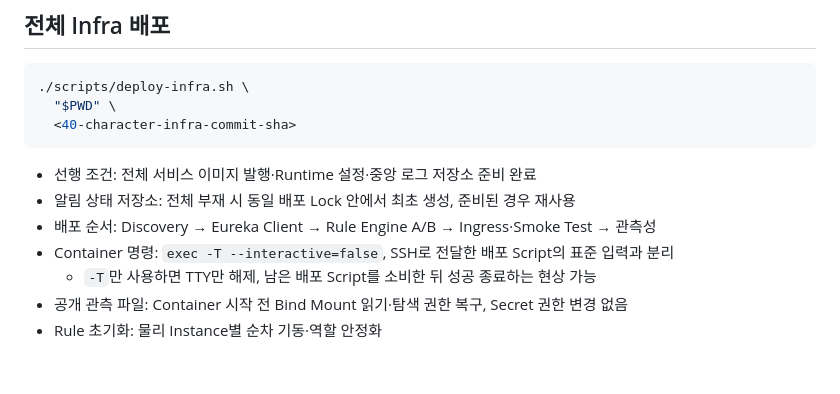
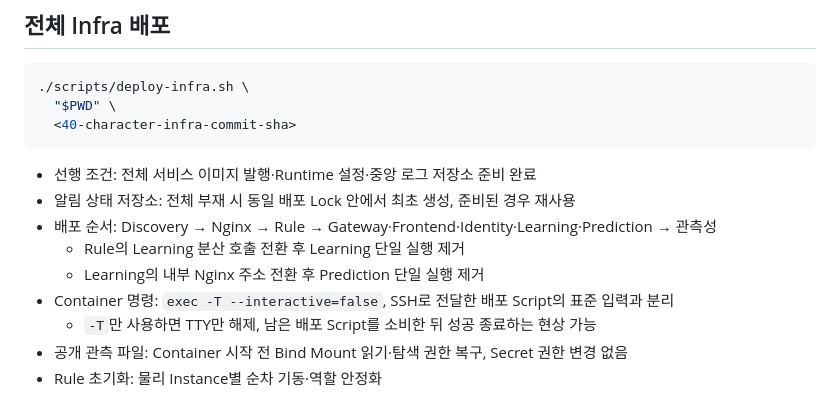
Before and after one commit to nhnacademy-aiot3-omagotchi/omagotchi-infra, a Markdown page: docs/operations.md, the part around one of its changes. Rendered like a GitHub page; blank space fills up the shorter version.

```diff
--- a/docs/operations.md
+++ b/docs/operations.md
@@ -133,7 +133,9 @@ shellcheck scripts/*.sh tests/*.sh
 
 - 선행 조건: 전체 서비스 이미지 발행·Runtime 설정·중앙 로그 저장소 준비 완료
 - 알림 상태 저장소: 전체 부재 시 동일 배포 Lock 안에서 최초 생성, 준비된 경우 재사용
-- 배포 순서: Discovery → Eureka Client → Rule Engine A/B → Ingress·Smoke Test → 관측성
+- 배포 순서: Discovery → Nginx → Rule → Gateway·Frontend·Identity·Learning·Prediction → 관측성
+  - Rule의 Learning 분산 호출 전환 후 Learning 단일 실행 제거
+  - Learning의 내부 Nginx 주소 전환 후 Prediction 단일 실행 제거
 - Container 명령: `exec -T --interactive=false`, SSH로 전달한 배포 Script의 표준 입력과 분리
   - `-T`만 사용하면 TTY만 해제, 남은 배포 Script를 소비한 뒤 성공 종료하는 현상 가능
 - 공개 관측 파일: Container 시작 전 Bind Mount 읽기·탐색 권한 복구, Secret 권한 변경 없음
```
Also changed, not shown: other parts of docs/operations.md (+45 -0 lines), README.md (+12 -1 lines).
